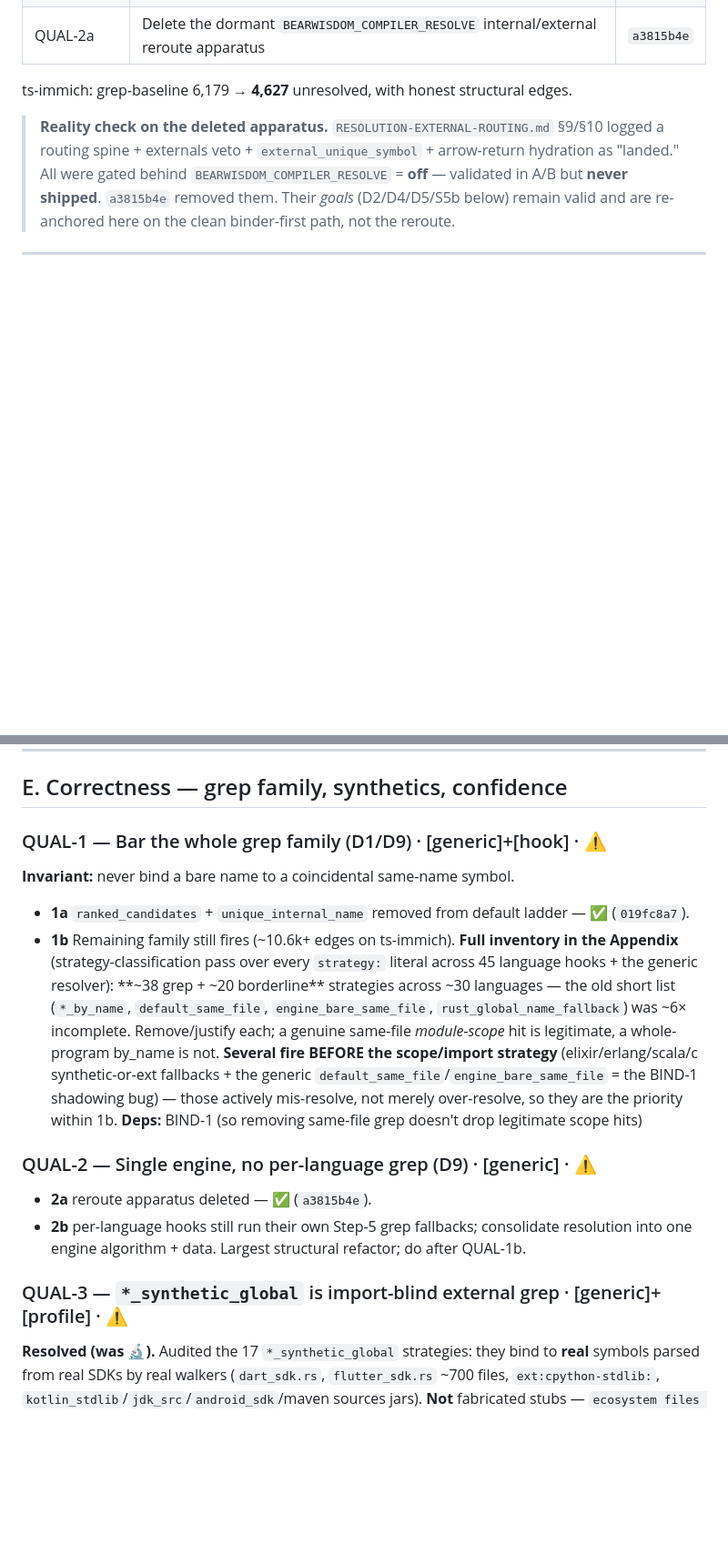
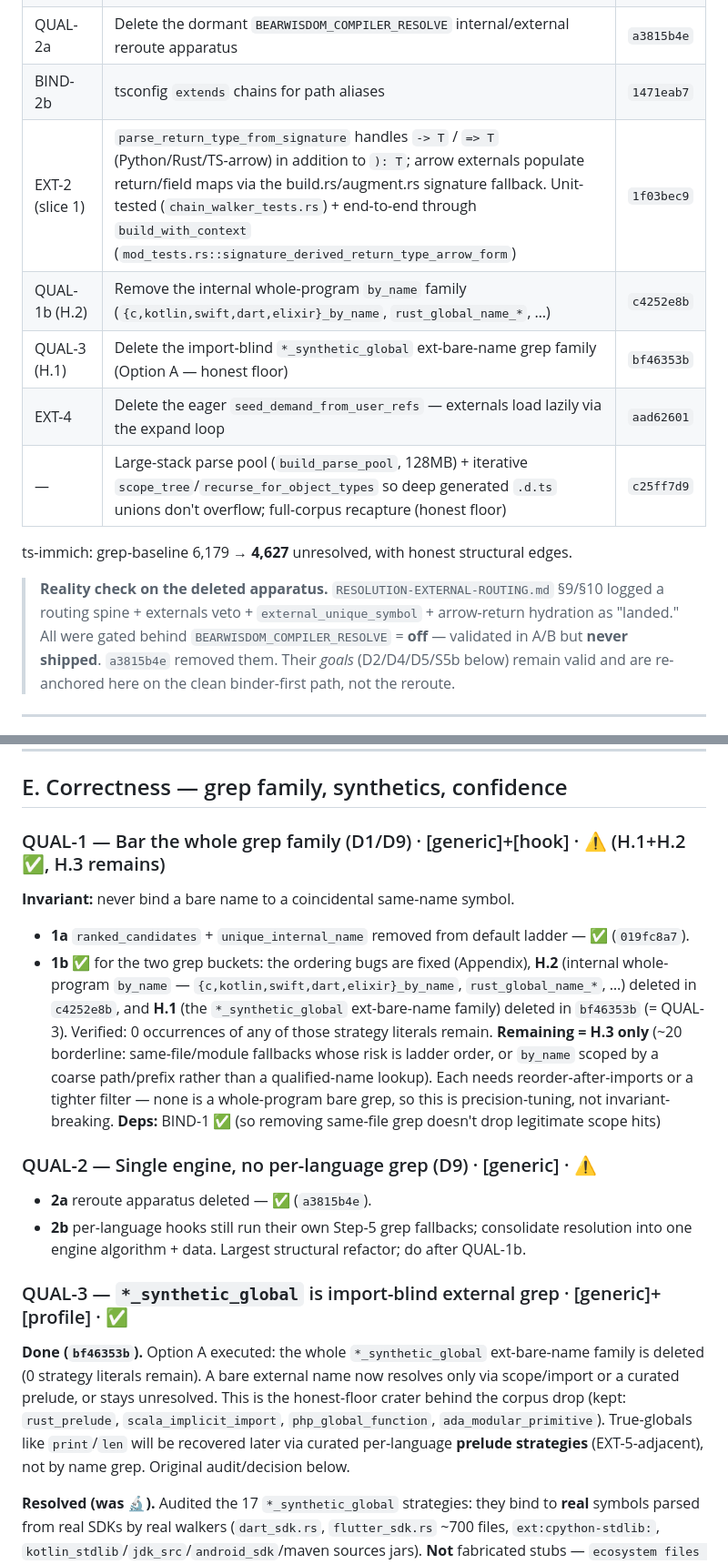
Before and after one commit to MariusAlbu/BearWisdom, a Markdown page: COMPILER-RESOLUTION.md, 2 parts joined by grey strips. Shown at 91% size. Drawn GitHub-style; blank space fills up the shorter version.

Commit message:
docs: reconcile COMPILER-RESOLUTION.md with landed EXT-2 / QUAL-1b / QUAL-3
These landed in committed code after the last reconcile but were never
marked done, so the file still listed its own "single best next move"
(EXT-2 slice 1) and the #2 block as open:

- EXT-2 slice 1 (`1f03bec9`): `-> T` / `=> T` return-type parsing, unit-
  + end-to-end tested (`signature_derived_return_type_arrow_form`).
- QUAL-1b H.2 (`c4252e8b`) + QUAL-3 H.1 (`bf46353b`): the internal
  whole-program `by_name` and `*_synthetic_global` ext-bare-name grep
  families are deleted — verified 0 occurrences remain.

Updated the Done table, the three status markers, and the leverage
sequence; the new single-best-next-move is EXT-1 (scope-directed
external routing — recovers the import-qualified externals EXT-4 dropped).

Co-Authored-By: Claude Opus 4.7 <noreply@anthropic.com>

```diff
--- a/COMPILER-RESOLUTION.md
+++ b/COMPILER-RESOLUTION.md
@@ -50,6 +50,12 @@ inference to bind every reference to its declaring symbol.
 | LANG-SVELTE-1 | Svelte `$store` auto-subscribe desugar at embedded splice (`$t` 370→13) | `2b4a08cf` |
 | LANG-DART-1a | Drop bare Dart library-prefix refs (`i0`/`i4`) across all usage kinds (Dart unresolved 4,291→3,216) | `4be1cb83` |
 | QUAL-2a | Delete the dormant `BEARWISDOM_COMPILER_RESOLVE` internal/external reroute apparatus | `a3815b4e` |
+| BIND-2b | tsconfig `extends` chains for path aliases | `1471eab7` |
+| EXT-2 (slice 1) | `parse_return_type_from_signature` handles `-> T` / `=> T` (Python/Rust/TS-arrow) in addition to `): T`; arrow externals populate return/field maps via the build.rs/augment.rs signature fallback. Unit-tested (`chain_walker_tests.rs`) + end-to-end through `build_with_context` (`mod_tests.rs::signature_derived_return_type_arrow_form`) | `1f03bec9` |
+| QUAL-1b (H.2) | Remove the internal whole-program `by_name` family (`{c,kotlin,swift,dart,elixir}_by_name`, `rust_global_name_*`, …) | `c4252e8b` |
+| QUAL-3 (H.1) | Delete the import-blind `*_synthetic_global` ext-bare-name grep family (Option A — honest floor) | `bf46353b` |
+| EXT-4 | Delete the eager `seed_demand_from_user_refs` — externals load lazily via the expand loop | `aad62601` |
+| — | Large-stack parse pool (`build_parse_pool`, 128MB) + iterative `scope_tree`/`recurse_for_object_types` so deep generated `.d.ts` unions don't overflow; full-corpus recapture (honest floor) | `c25ff7d9` |
 
 ts-immich: grep-baseline 6,179 → **4,627** unresolved, with honest structural edges.
 
@@ -208,17 +216,19 @@ Structural matching (INFER-5); conditional-beyond-decidable; mapped-beyond-trans
 
 ## E. Correctness — grep family, synthetics, confidence
 
-### QUAL-1 — Bar the whole grep family (D1/D9)  ·  [generic]+[hook]  ·  ⚠️
+### QUAL-1 — Bar the whole grep family (D1/D9)  ·  [generic]+[hook]  ·  ⚠️ (H.1+H.2 ✅, H.3 remains)
 **Invariant:** never bind a bare name to a coincidental same-name symbol.
 - **1a** `ranked_candidates` + `unique_internal_name` removed from default ladder — ✅ (`019fc8a7`).
-- **1b** Remaining family still fires (~10.6k+ edges on ts-immich). **Full inventory in the Appendix** (strategy-classification pass over every `strategy:` literal across 45 language hooks + the generic resolver): **~38 grep + ~20 borderline** strategies across ~30 languages — the old short list (`*_by_name`, `default_same_file`, `engine_bare_same_file`, `rust_global_name_fallback`) was ~6× incomplete. Remove/justify each; a genuine same-file *module-scope* hit is legitimate, a whole-program by_name is not. **Several fire BEFORE the scope/import strategy** (elixir/erlang/scala/c synthetic-or-ext fallbacks + the generic `default_same_file`/`engine_bare_same_file` = the BIND-1 shadowing bug) — those actively mis-resolve, not merely over-resolve, so they are the priority within 1b.
-**Deps:** BIND-1 (so removing same-file grep doesn't drop legitimate scope hits)
+- **1b** ✅ for the two grep buckets: the ordering bugs are fixed (Appendix), **H.2** (internal whole-program `by_name` — `{c,kotlin,swift,dart,elixir}_by_name`, `rust_global_name_*`, …) deleted in `c4252e8b`, and **H.1** (the `*_synthetic_global` ext-bare-name family) deleted in `bf46353b` (= QUAL-3). Verified: 0 occurrences of any of those strategy literals remain. **Remaining = H.3 only** (~20 borderline: same-file/module fallbacks whose risk is ladder order, or `by_name` scoped by a coarse path/prefix rather than a qualified-name lookup). Each needs reorder-after-imports or a tighter filter — none is a whole-program bare grep, so this is precision-tuning, not invariant-breaking.
+**Deps:** BIND-1 ✅ (so removing same-file grep doesn't drop legitimate scope hits)
 
 ### QUAL-2 — Single engine, no per-language grep (D9)  ·  [generic]  ·  ⚠️
 - **2a** reroute apparatus deleted — ✅ (`a3815b4e`).
 - **2b** per-language hooks still run their own Step-5 grep fallbacks; consolidate resolution into one engine algorithm + data. Largest structural refactor; do after QUAL-1b.
 
-### QUAL-3 — `*_synthetic_global` is import-blind external grep  ·  [generic]+[profile]  ·  ⚠️
+### QUAL-3 — `*_synthetic_global` is import-blind external grep  ·  [generic]+[profile]  ·  ✅
+**Done (`bf46353b`).** Option A executed: the whole `*_synthetic_global` ext-bare-name family is deleted (0 strategy literals remain). A bare external name now resolves only via scope/import or a curated prelude, or stays unresolved. This is the honest-floor crater behind the corpus drop (kept: `rust_prelude`, `scala_implicit_import`, `php_global_function`, `ada_modular_primitive`). True-globals like `print`/`len` will be recovered later via curated per-language **prelude strategies** (EXT-5-adjacent), not by name grep. Original audit/decision below.
+
 **Resolved (was 🔬).** Audited the 17 `*_synthetic_global` strategies: they bind to **real** symbols parsed from real SDKs by real walkers (`dart_sdk.rs`, `flutter_sdk.rs` ~700 files, `ext:cpython-stdlib:`, `kotlin_stdlib`/`jdk_src`/`android_sdk`/maven sources jars). **Not** fabricated stubs — `ecosystem files are locators only` is honored; the "synthetic" name is a misnomer. The stub-crutch framing is dead.
 **Real defect:** the binding is whole-program bare-name `by_name` with first-`ext:`-match-wins and **no import/scope check** (`<lang>/hooks.rs` `resolve_ref`; `by_name` is a flat map, `lookup_impl.rs:18`). That is Invariant #2's grep, filtered to `ext:` rows — real target, unjustified claim. `dart_synthetic_global` = 176k edges (55% of ts-immich) is mostly import-gated Flutter widgets (`ListTile`/`Widget`/`BuildContext`) bound by coincidence.
 **Decision (Option A — honest floor):** **delete** the whole `*_synthetic_global` ext-bare-name family outright (the import-blind `by_name`-into-`ext:` grep). A bare external name now resolves only via a scope/import strategy, a curated prelude check, or stays unresolved — never by coincidental name match. This drops the import-gated coincidences (the ~176k Dart Flutter binds and equivalents) AND the true-globals (`print`/`len`) until per-language **prelude strategies** (curated, scope-directed — like `rust_prelude`) are rebuilt to recover the latter legitimately. The baseline will fall to the honest scope-directed floor first, then climb back on real binds. Kept: `rust_prelude`, `scala_implicit_import`, `php_global_function`, `ada_modular_primitive` (these are curated/qualified-name, not by_name grep).
```
Also changed, not shown: other parts of COMPILER-RESOLUTION.md (+6 -2 lines).
